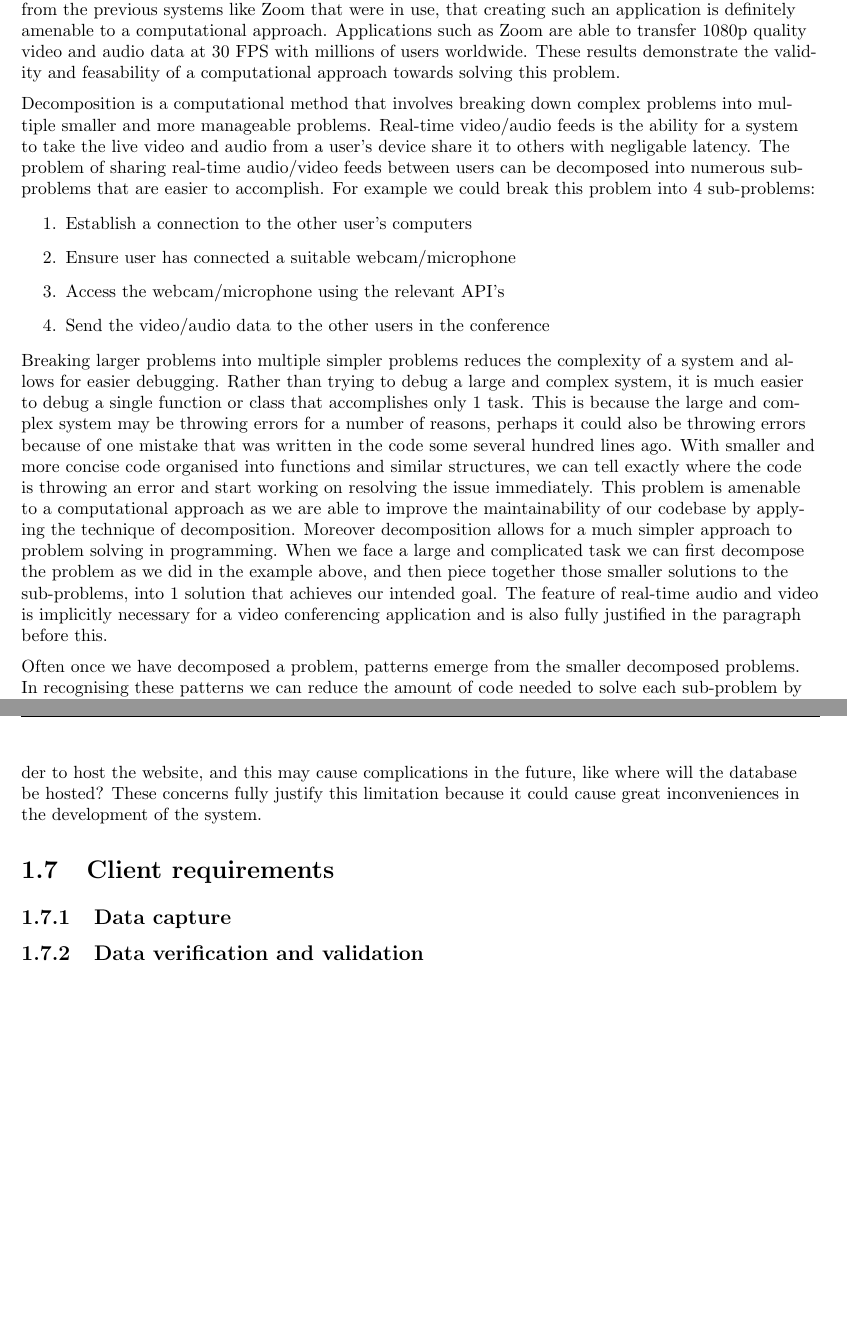
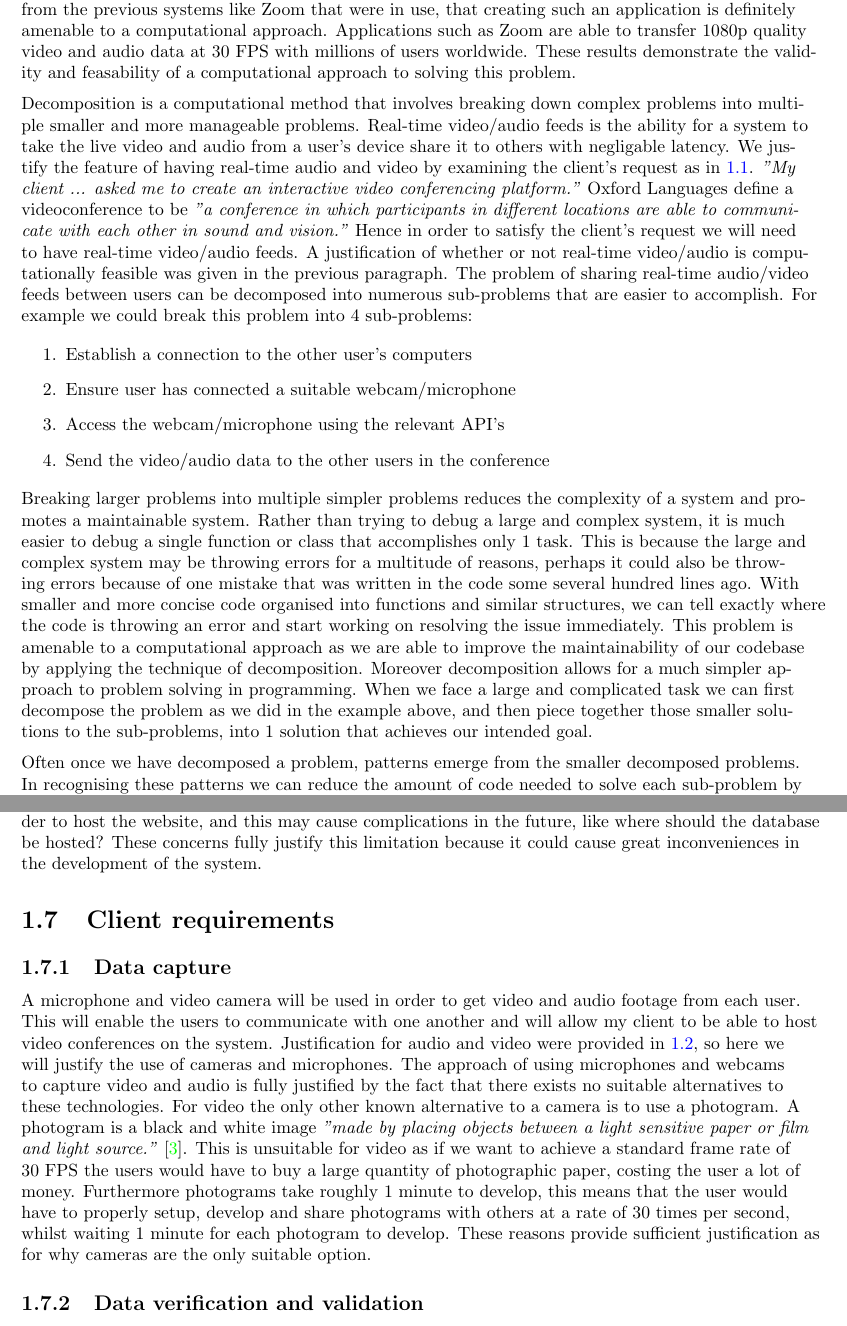
Before and after one commit to zzzNathan/Video-Conferencer, a LaTeX thesis (Comp_Sci_NEA.tex, which reads Analysis.tex): two parts of pages 4 and 12 of 13 before the commit and two parts of pages 4 and 12 of 14 after it, joined at a grey line, cut so that both start at the same text, the shorter picture padded with empty space. Compiled offline with pdfLaTeX.

Commit message:
progress

```diff
--- a/Analysis.tex
+++ b/Analysis.tex
@@ -83,18 +84,28 @@ is definitely amenable to a computational approach.
 Applications such as Zoom are able to transfer 1080p quality
 video and audio data at 30 FPS with millions of users
 worldwide. These results demonstrate the validity and
-feasability of a computational approach towards solving this
+feasability of a computational approach to solving this
 problem. \vspace{0.2cm}
 
 Decomposition is a computational method that involves breaking
 down complex problems into multiple smaller and more
 manageable problems. Real-time video/audio feeds is the ability
 for a system to take the live video and audio from a user's
-device share it to others with negligable latency. The problem
-of sharing real-time audio/video feeds between users can be
-decomposed into numerous sub-problems that are easier to
-accomplish. For example we could break this problem into 4
-sub-problems:
+device share it to others with negligable latency. We justify
+the feature of having real-time audio and video by examining
+the client's request as in \ref{sec:context}. \textit{"My
+client ... asked me to create an interactive video conferencing
+platform."} Oxford Languages define a videoconference to be
+\textit{"a conference in which participants in different
+locations are able to communicate with each other in sound and
+vision."} Hence in order to satisfy the client's request we
+will need to have real-time video/audio feeds. A justification
+of whether or not real-time video/audio is computationally
+feasible was given in the previous paragraph.
+The problem of sharing real-time audio/video feeds between
+users can be decomposed into numerous sub-problems that are
+easier to accomplish. For example we could break this problem
+into 4 sub-problems:
 
 \begin{enumerate}
   \item Establish a connection to the other user's computers
@@ -105,14 +116,15 @@ sub-problems:
 \end{enumerate}
 
 Breaking larger problems into multiple simpler problems
-reduces the complexity of a system and allows for easier
-debugging. Rather than trying to debug a large and complex
-system, it is much easier to debug a single function or class
+reduces the complexity of a system and promotes a
+maintainable system. Rather than trying to debug a large and
+complex system, it is much easier to debug a single function
+or class
 that accomplishes only 1 task. This is because the large and
-complex system may be throwing errors for a number of reasons,
-perhaps it could also be throwing errors because of one
-mistake that was written in the code some several hundred lines
-ago. With smaller and more concise code organised into
+complex system may be throwing errors for a multitude of
+reasons, perhaps it could also be throwing errors because of
+one mistake that was written in the code some several hundred
+lines ago. With smaller and more concise code organised into
 functions and similar structures, we can tell exactly where the
 code is throwing an error and start working on resolving the
 issue immediately. This problem is amenable to a computational
@@ -123,9 +135,7 @@ solving in programming. When we face a large and complicated
 task we can first decompose the problem as we did in the
 example above, and then piece together those smaller solutions
 to the sub-problems, into 1 solution that achieves our intended
-goal. The feature of real-time audio and video is implicitly
-necessary for a video conferencing application and is also
-fully justified in the paragraph before this. \vspace{0.2cm}
+goal. \vspace{0.2cm}
 
 Often once we have decomposed a problem, patterns emerge from
 the smaller decomposed problems. In recognising these patterns
@@ -879,7 +889,7 @@ be spent whilst my client would prefer to have spent no money
 on this system. If I really want to fulfill the client's
 requests then I would have to use localhost in order to host
 the website, and this may cause complications in the future,
-like where will the database be hosted? These concerns fully
+like where should the database be hosted? These concerns fully
 justify this limitation because it could cause great
 inconveniences in the development of the system.\\
 
@@ -888,6 +898,29 @@ inconveniences in the development of the system.\\
 %justify why they are important
 
 \subsection{Data capture}
+
+A microphone and video camera will be used in order to get
+video and audio footage from each user. This will enable the
+users to communicate with one another and will allow my client
+to be able to host video conferences on the system.
+Justification for audio and video were provided in
+\ref{sec:computational}, so here we will justify the use of
+cameras and microphones. The approach of using microphones and
+webcams to capture video and audio is fully justified by the
+fact that there exists no suitable alternatives to these
+technologies. For video the only other known alternative to a
+camera is to use a photogram. A photogram is a black and white
+image \textit{"made by placing objects between a light
+sensitive paper or film and light source."} \cite{photo}. This
+is unsuitable for video as if we want to achieve a standard
+frame rate of 30 FPS the users would have to buy a large
+quantity of photographic paper, costing the user a lot of
+money. Furthermore photograms take roughly 1 minute to
+develop, this means that the user would have to properly setup,
+develop and share photograms with others at a rate of 30 times
+per second, whilst waiting 1 minute for each photogram to
+develop. These reasons provide sufficient justification as for
+why cameras are the only suitable option.
 
 \subsection{Data verification and validation}
 
--- a/Comp_Sci_NEA.tex
+++ b/Comp_Sci_NEA.tex
@@ -3,6 +3,7 @@
 \usepackage{minted, hyperref, tikz, graphicx, amsmath, amssymb, amsfonts, titlesec}
 \usetikzlibrary{shapes.geometric, arrows.meta, automata,
 quotes}
+\renewcommand{\chaptername}{Section}
 \tcbuselibrary{breakable}
 \usepackage[a4paper, margin=1in]{geometry}
 \usepackage[toc, page]{appendix}
```
Also changed, not shown: References.bib (+7 -0 lines), Comp_Sci_NEA.pdf, Analysis.tex (1 more changed lines), Comp_Sci_NEA.tex (1 more changed lines).
